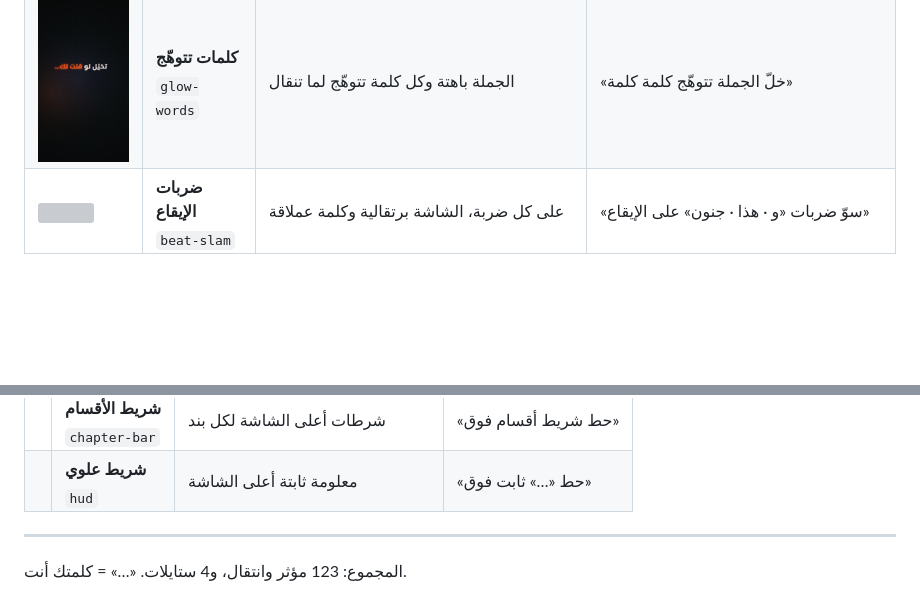
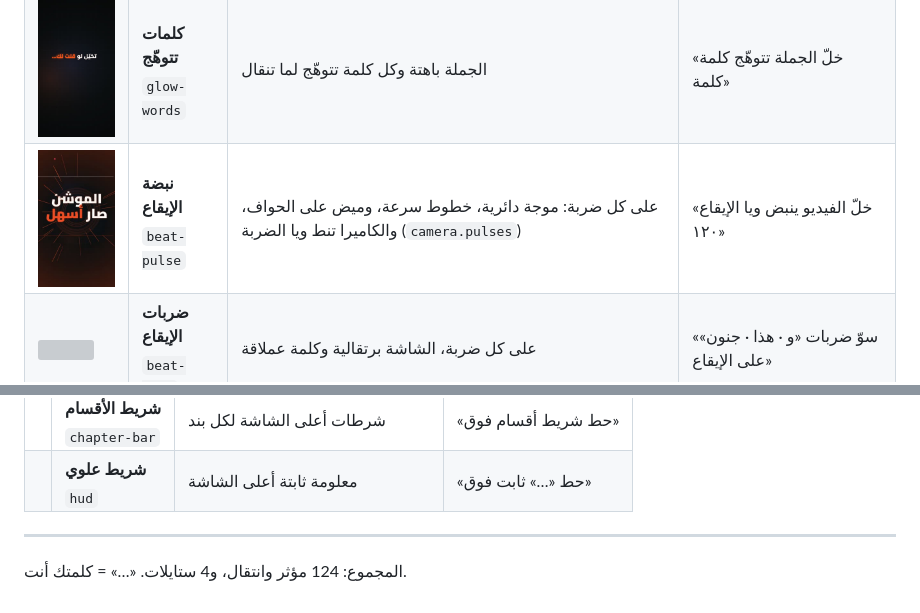
Before and after one commit to joe7182/motion-bilarabi-skill, a Markdown page: EFFECTS.md, 2 parts joined by grey strips. Rendered like a GitHub page; pictures changed too: media/effects/beat-pulse.jpg (added); blank space fills up the shorter version; grey boxes are pictures that could not be loaded.

```diff
--- a/EFFECTS.md
+++ b/EFFECTS.md
@@ -77,6 +77,7 @@
 | <img src="media/effects/laser-type.jpg" width="96"> | **قصّ بالليزر**<br><sub>`laser-type`</sub> | ليزر يقصّ العنوان، الحافة حمرة وتبرد للأبيض، وشرار | «خلّ العنوان يتقصّ بالليزر» |
 | <img src="media/effects/laser-beam.jpg" width="96"> | **أشعة ليزر**<br><sub>`laser-beam`</sub> | شعاع ليزر، خطوط إرشاد، مخطط بصناديق وعلامة ✕ | «خلّ شعاع ليزر يمرّ، وارسم مخطط «…» ← «…»» |
 | <img src="media/effects/glow-words.jpg" width="96"> | **كلمات تتوهّج**<br><sub>`glow-words`</sub> | الجملة باهتة وكل كلمة تتوهّج لما تنقال | «خلّ الجملة تتوهّج كلمة كلمة» |
+| <img src="media/effects/beat-pulse.jpg" width="96"> | **نبضة الإيقاع**<br><sub>`beat-pulse`</sub> | على كل ضربة: موجة دائرية، خطوط سرعة، وميض على الحواف، والكاميرا تنط ويا الضربة (`camera.pulses`) | «خلّ الفيديو ينبض ويا الإيقاع ١٢٠» |
 | <img src="media/effects/beat-slam.jpg" width="96"> | **ضربات الإيقاع**<br><sub>`beat-slam`</sub> | على كل ضربة، الشاشة برتقالية وكلمة عملاقة | «سوّ ضربات «و · هذا · جنون» على الإيقاع» |
 
 ## مؤثرات على شخصك — Effects on you (needs a clip + mba matte)
@@ -204,6 +205,6 @@
 
 ---
 
-المجموع: 123 مؤثر وانتقال، و4 ستايلات. «…» = كلمتك أنت.
+المجموع: 124 مؤثر وانتقال، و4 ستايلات. «…» = كلمتك أنت.
 
 </div>
```
Also changed, not shown: skill/motion-bilarabi/catalog.md (+1 -0 lines), 16 other files.
